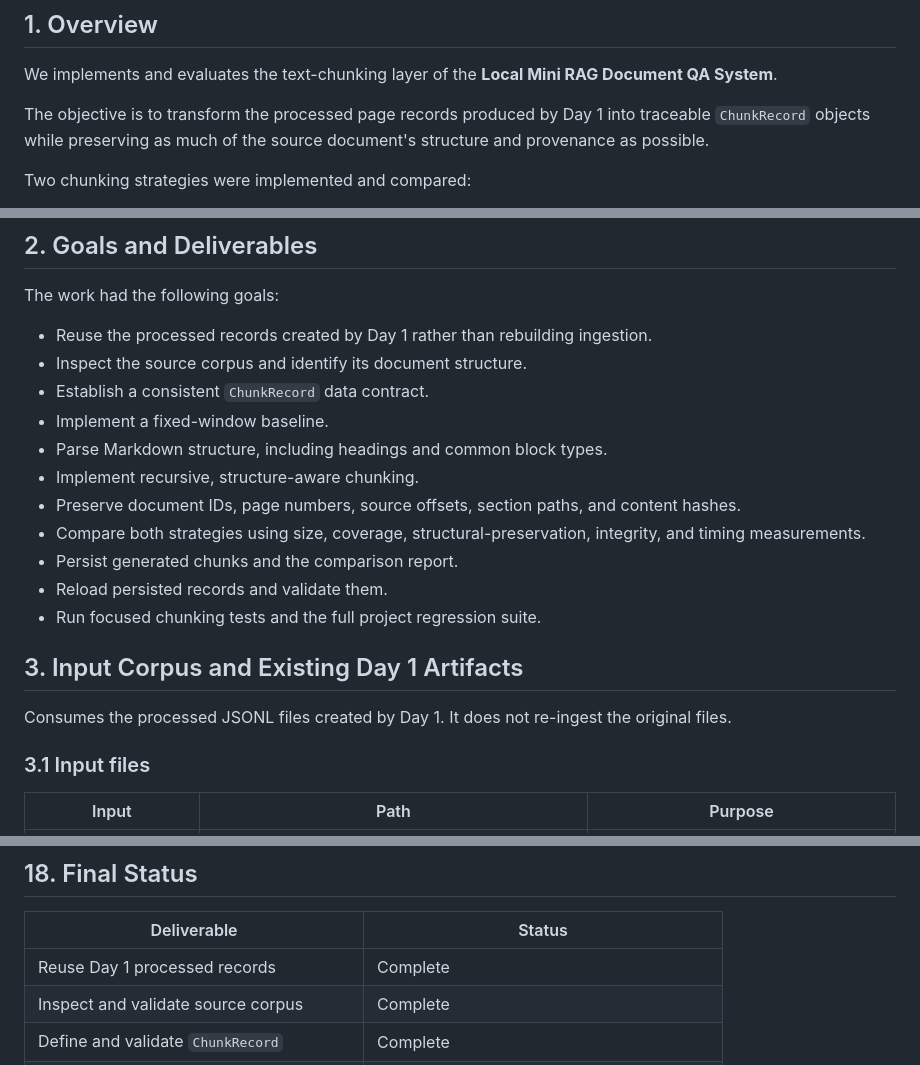
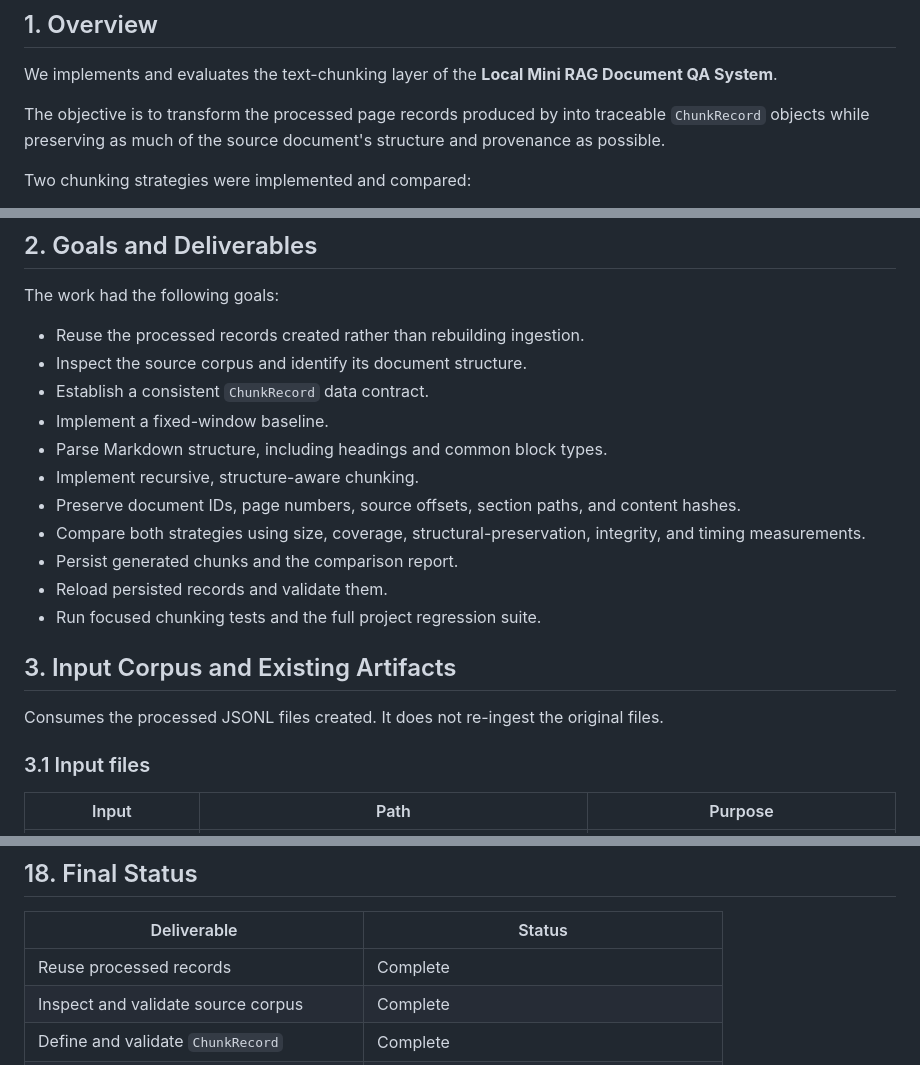
Before and after one commit to morsycoo/Local-Mini-RAG-Document-QA-System, a Markdown page: docs/README_02_text_chunking.md, 3 parts joined by grey strips. Drawn GitHub-style.

Commit message:
Refactor README for clarity and conciseness

```diff
--- a/docs/README_02_text_chunking.md
+++ b/docs/README_02_text_chunking.md
@@ -4,7 +4,7 @@
 
 We implements and evaluates the text-chunking layer of the **Local Mini RAG Document QA System**.
 
-The objective is to transform the processed page records produced by Day 1 into traceable `ChunkRecord` objects while preserving as much of the source document's structure and provenance as possible.
+The objective is to transform the processed page records produced by into traceable `ChunkRecord` objects while preserving as much of the source document's structure and provenance as possible.
 
 Two chunking strategies were implemented and compared:
 
@@ -19,7 +19,7 @@ Ends at chunk creation, validation, comparison, and persistence. Embeddings, vec
 
 The work had the following goals:
 
-- Reuse the processed records created by Day 1 rather than rebuilding ingestion.
+- Reuse the processed records created rather than rebuilding ingestion.
 - Inspect the source corpus and identify its document structure.
 - Establish a consistent `ChunkRecord` data contract.
 - Implement a fixed-window baseline.
@@ -31,9 +31,9 @@ The work had the following goals:
 - Reload persisted records and validate them.
 - Run focused chunking tests and the full project regression suite.
 
-## 3. Input Corpus and Existing Day 1 Artifacts
+## 3. Input Corpus and Existing Artifacts
 
-Consumes the processed JSONL files created by Day 1. It does not re-ingest the original files.
+Consumes the processed JSONL files created. It does not re-ingest the original files.
 
 ### 3.1 Input files
 
@@ -622,7 +622,7 @@ These components belong to later stages of the RAG system.
 
 | Deliverable | Status |
 |---|---|
-| Reuse Day 1 processed records | Complete |
+| Reuse processed records | Complete |
 | Inspect and validate source corpus | Complete |
 | Define and validate `ChunkRecord` | Complete |
 | Implement fixed-window baseline | Complete |
```
